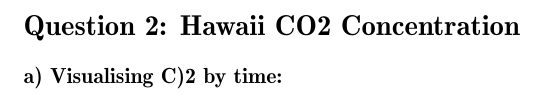
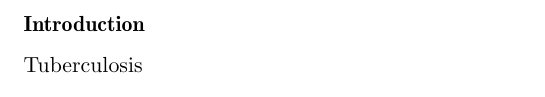
Before and after one commit to JohnMBeltran/Brazil-Tuberculosis-Study, a LaTeX document (LaTexFile/670009416-Br-TB-Study.tex): part of the page, cut at the place of the change. The pictures show the PDF file LaTexFile/670009416-Br-TB-Study.pdf that the author committed with the source.

Commit message:
Loading Data in & Setting up Tex

```diff
--- a/LaTexFile/670009416-Br-TB-Study.tex
+++ b/LaTexFile/670009416-Br-TB-Study.tex
@@ -45,8 +45,12 @@
 \begin{document}
 \input{670009416-Br-TB-Study-concordance}
 
-\section*{Question 2: Hawaii CO2 Concentration}
-\subsubsection*{a) Visualising C)2 by time:}
+\subsubsection*{Introduction}
+Tuberculosis
+
+
+
+
 
 
 
```
Also changed, not shown: LaTexFile/670009416-Br-TB-Study-concordance.tex (+1 -1 lines), LaTexFile/670009416-Br-TB-Study.pdf, 5 other files.
